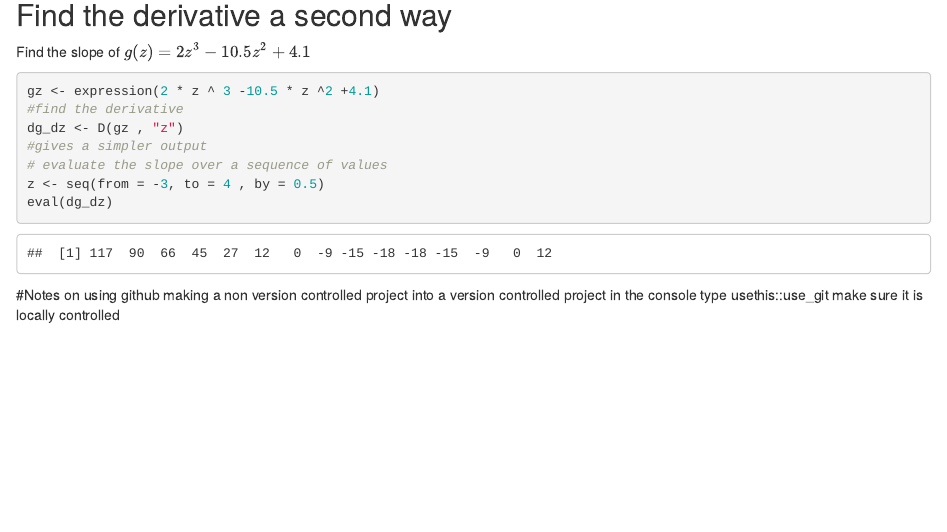
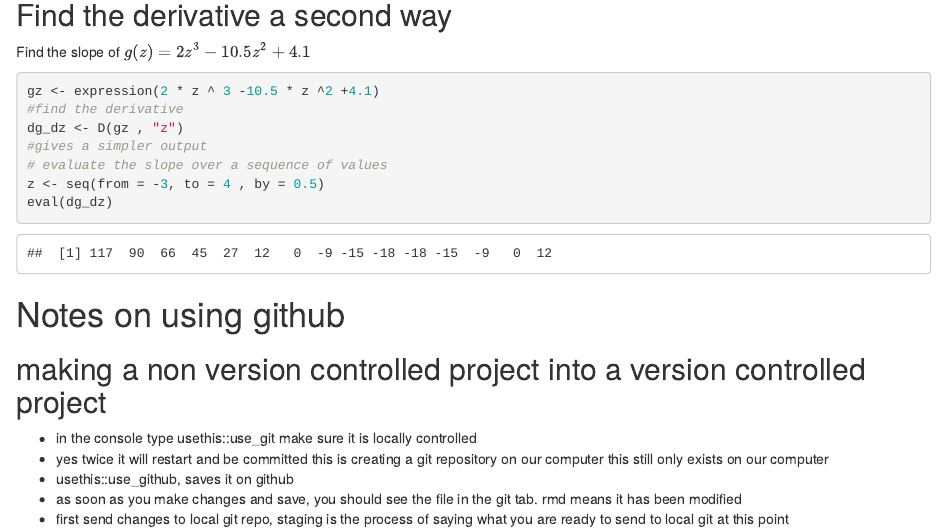
Before and after one commit to adelaiderobinson/EDS212_day2_part1, an R Markdown document (part1.Rmd): the page in a window 1100 px wide, from 750 px down. Rendered offline with R 4.5, knitr and Pandoc, with nearby package versions.

Commit message:
adding more notes

````diff
--- a/part1.Rmd
+++ b/part1.Rmd
@@ -43,7 +44,13 @@ dg_dz <- D(gz , "z")
 z <- seq(from = -3, to = 4 , by = 0.5)
 eval(dg_dz)
 ```
-#Notes on using github
-making a non version controlled project into a version controlled project
-in the console type usethis::use_git
-make sure it is locally controlled
+
+# Notes on using github
+
+## making a non version controlled project into a version controlled project
+
+-   in the console type usethis::use_git make sure it is locally controlled
+-   yes twice it will restart and be committed this is creating a git repository on our computer this still only exists on our computer
+-   usethis::use_github, saves it on github
+-   as soon as you make changes and save, you should see the file in the git tab. rmd means it has been modified
+-    first send changes to local git repo, staging is the process of saying what you are ready to send to local git at this point
````
Also changed, not shown: part1.Rmd (1 more changed lines).
